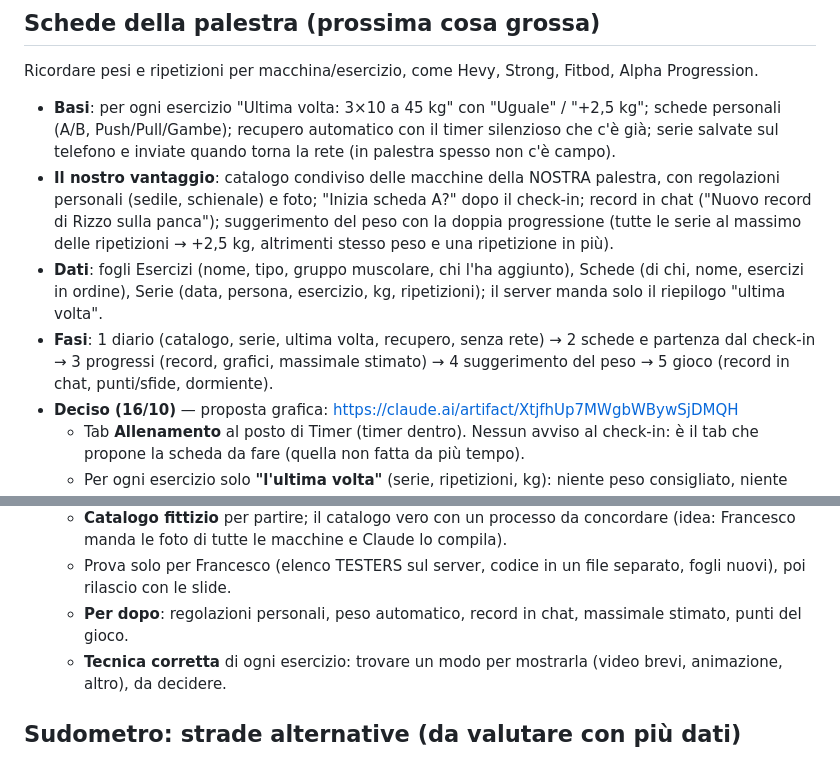
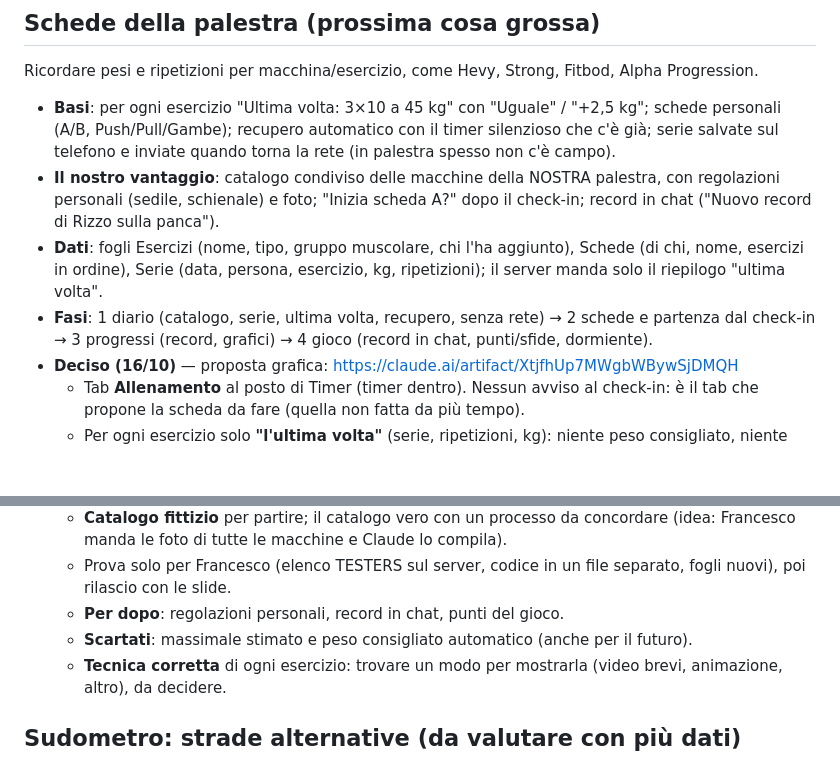
Before and after one commit to Gorod91/Palestrina, a Markdown page: IDEE.md, 2 parts joined by grey strips. Rendered like a GitHub page; blank space fills up the shorter version.

Commit message:
IDEE: scartati massimale stimato e peso automatico
Co-Authored-By: Claude Opus 5.5 <noreply@anthropic.com>
Claude-Session: https://claude.ai/code/session_01DrHFCizPRtB2nLZfVypAYD

```diff
--- a/IDEE.md
+++ b/IDEE.md
@@ -44,9 +44,9 @@ Due telefoni che si urtano registrano un picco dell'accelerometro nello stesso i
 Ricordare pesi e ripetizioni per macchina/esercizio, come Hevy, Strong, Fitbod, Alpha Progression.
 
 - **Basi**: per ogni esercizio "Ultima volta: 3×10 a 45 kg" con "Uguale" / "+2,5 kg"; schede personali (A/B, Push/Pull/Gambe); recupero automatico con il timer silenzioso che c'è già; serie salvate sul telefono e inviate quando torna la rete (in palestra spesso non c'è campo).
-- **Il nostro vantaggio**: catalogo condiviso delle macchine della NOSTRA palestra, con regolazioni personali (sedile, schienale) e foto; "Inizia scheda A?" dopo il check-in; record in chat ("Nuovo record di Rizzo sulla panca"); suggerimento del peso con la doppia progressione (tutte le serie al massimo delle ripetizioni → +2,5 kg, altrimenti stesso peso e una ripetizione in più).
+- **Il nostro vantaggio**: catalogo condiviso delle macchine della NOSTRA palestra, con regolazioni personali (sedile, schienale) e foto; "Inizia scheda A?" dopo il check-in; record in chat ("Nuovo record di Rizzo sulla panca").
 - **Dati**: fogli Esercizi (nome, tipo, gruppo muscolare, chi l'ha aggiunto), Schede (di chi, nome, esercizi in ordine), Serie (data, persona, esercizio, kg, ripetizioni); il server manda solo il riepilogo "ultima volta".
-- **Fasi**: 1 diario (catalogo, serie, ultima volta, recupero, senza rete) → 2 schede e partenza dal check-in → 3 progressi (record, grafici, massimale stimato) → 4 suggerimento del peso → 5 gioco (record in chat, punti/sfide, dormiente).
+- **Fasi**: 1 diario (catalogo, serie, ultima volta, recupero, senza rete) → 2 schede e partenza dal check-in → 3 progressi (record, grafici) → 4 gioco (record in chat, punti/sfide, dormiente).
 - **Deciso (16/10)** — proposta grafica: https://claude.ai/artifact/XtjfhUp7MWgbWBywSjDMQH
   - Tab **Allenamento** al posto di Timer (timer dentro). Nessun avviso al check-in: è il tab che propone la scheda da fare (quella non fatta da più tempo).
   - Per ogni esercizio solo **"l'ultima volta"** (serie, ripetizioni, kg): niente peso consigliato, niente obiettivo serie×rip nella scheda.
@@ -55,7 +55,8 @@ Ricordare pesi e ripetizioni per macchina/esercizio, come Hevy, Strong, Fitbod,
   - Schede create da ognuno per sé: "Nuova scheda" → esercizi dal catalogo comune (ricerca, filtro per gruppo) o "+ Nuova macchina"; "Copia la scheda di…"; "Allenamento libero" → "Salva come scheda". Ognuno modifica solo le sue; l'admin sistema il catalogo (nomi, doppioni).
   - **Catalogo fittizio** per partire; il catalogo vero con un processo da concordare (idea: Francesco manda le foto di tutte le macchine e Claude lo compila).
   - Prova solo per Francesco (elenco TESTERS sul server, codice in un file separato, fogli nuovi), poi rilascio con le slide.
-  - **Per dopo**: regolazioni personali, peso automatico, record in chat, massimale stimato, punti del gioco.
+  - **Per dopo**: regolazioni personali, record in chat, punti del gioco.
+  - **Scartati**: massimale stimato e peso consigliato automatico (anche per il futuro).
   - **Tecnica corretta** di ogni esercizio: trovare un modo per mostrarla (video brevi, animazione, altro), da decidere.
 
 ## Sudometro: strade alternative (da valutare con più dati)
```
